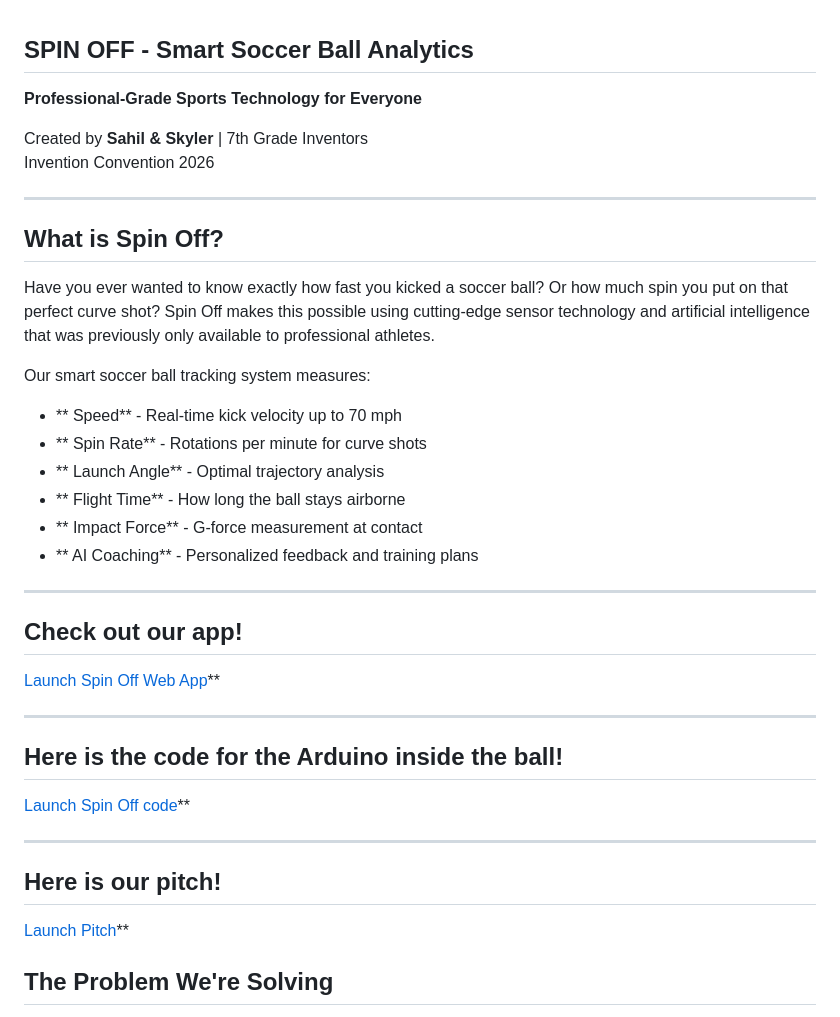
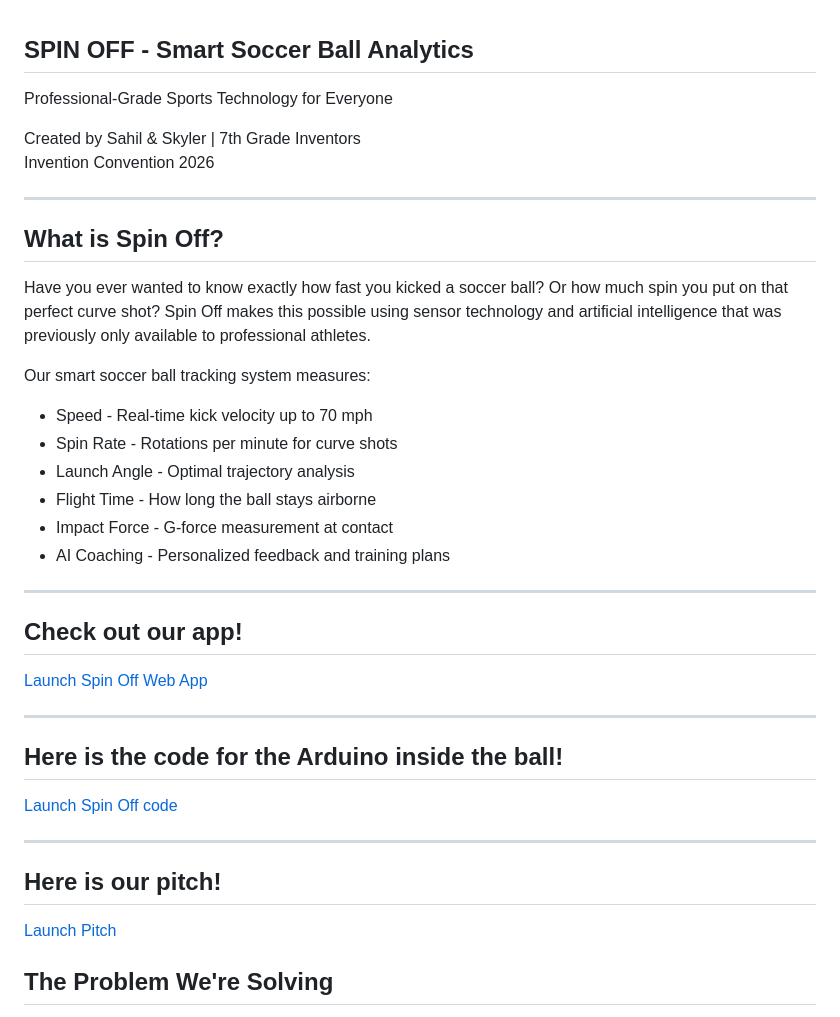
Before and after one commit to InventionConventionSpinOff/Spinoff, a Markdown page: README.md, the part around one of its changes. Rendered like a GitHub page.

```diff
--- a/README.md
+++ b/README.md
@@ -1,40 +1,40 @@
 ## SPIN OFF - Smart Soccer Ball Analytics
 
-**Professional-Grade Sports Technology for Everyone**
+Professional-Grade Sports Technology for Everyone
 
-Created by **Sahil & Skyler** | 7th Grade Inventors
+Created by Sahil & Skyler | 7th Grade Inventors
 Invention Convention 2026
 
 ---
 
 ##  What is Spin Off?
 
-Have you ever wanted to know exactly how fast you kicked a soccer ball? Or how much spin you put on that perfect curve shot? Spin Off makes this possible using cutting-edge sensor technology and artificial intelligence that was previously only available to professional athletes.
+Have you ever wanted to know exactly how fast you kicked a soccer ball? Or how much spin you put on that perfect curve shot? Spin Off makes this possible using sensor technology and artificial intelligence that was previously only available to professional athletes.
 
 Our smart soccer ball tracking system measures:
-- ** Speed** - Real-time kick velocity up to 70 mph
-- ** Spin Rate** - Rotations per minute for curve shots
-- ** Launch Angle** - Optimal trajectory analysis
-- ** Flight Time** - How long the ball stays airborne
-- ** Impact Force** - G-force measurement at contact
-- ** AI Coaching** - Personalized feedback and training plans
+-  Speed - Real-time kick velocity up to 70 mph
+-  Spin Rate - Rotations per minute for curve shots
+-  Launch Angle - Optimal trajectory analysis
+-  Flight Time - How long the ball stays airborne
+-  Impact Force - G-force measurement at contact
+-  AI Coaching - Personalized feedback and training plans
 
 ---
 
 ##  Check out our app!
 
- [Launch Spin Off Web App](https://inventionconventionspinoff.github.io/Spinoff/finalspit.html)**
+ [Launch Spin Off Web App](https://inventionconventionspinoff.github.io/Spinoff/finalspit.html)
 
 
 ---
 ## Here is the code for the Arduino inside the ball!
 
- [Launch Spin Off code](https://inventionconventionspinoff.github.io/Spinoff/spinoffexplained.txt)**
+ [Launch Spin Off code](https://inventionconventionspinoff.github.io/Spinoff/spinoffexplained.txt)
 
 ---
 ## Here is our pitch!
 
- [Launch Pitch](https://drive.google.com/file/d/11mxnXquNUYSHtTPRvLZR5yEOPwYq7Hpt/view?usp=drive_link)**
+ [Launch Pitch](https://drive.google.com/file/d/11mxnXquNUYSHtTPRvLZR5yEOPwYq7Hpt/view?usp=drive_link)
 ##  The Problem We're Solving
 
 Professional soccer players have access to expensive tracking systems that cost thousands of dollars. But what about youth players, school teams, or anyone who just loves the sport? We realized that with modern technology, these same analytics could be made affordable and accessible to everyone.
```
Also changed, not shown: other parts of README.md (+28 -29 lines).
